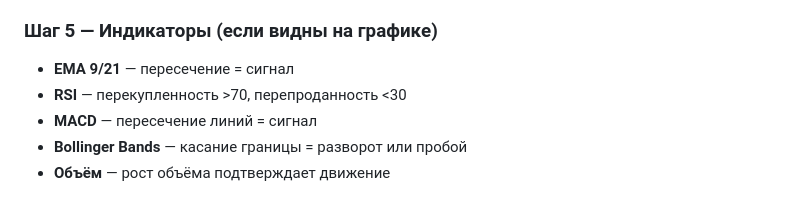
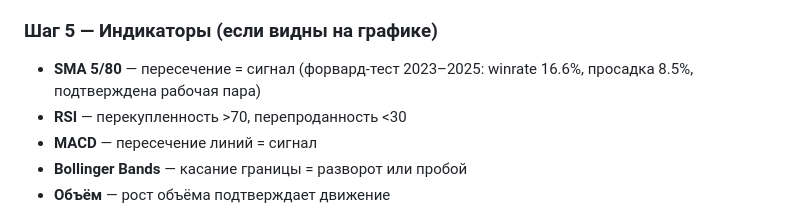
Before and after one commit to Oleg5603/jarvis-gold, a Markdown page: forex_scill/SKILL.md, the part around the change. Rendered like a GitHub page.

Commit message:
forex_scill: correct MA pair to 5/80 per forward-test results
Forward test (out_ma_cross_forward_test.txt) confirms FAST=5/SLOW=80
as the validated crossover pair, not 5/10.

Co-Authored-By: Claude Sonnet 5 <noreply@anthropic.com>

```diff
--- a/forex_scill/SKILL.md
+++ b/forex_scill/SKILL.md
@@ -47,7 +47,7 @@
 - Внутренний бар (Inside Bar) — пробой после консолидации
 
 ### Шаг 5 — Индикаторы (если видны на графике)
-- **EMA 9/21** — пересечение = сигнал
+- **SMA 5/80** — пересечение = сигнал (форвард-тест 2023–2025: winrate 16.6%, просадка 8.5%, подтверждена рабочая пара)
 - **RSI** — перекупленность >70, перепроданность <30
 - **MACD** — пересечение линий = сигнал
 - **Bollinger Bands** — касание границы = разворот или пробой
```
